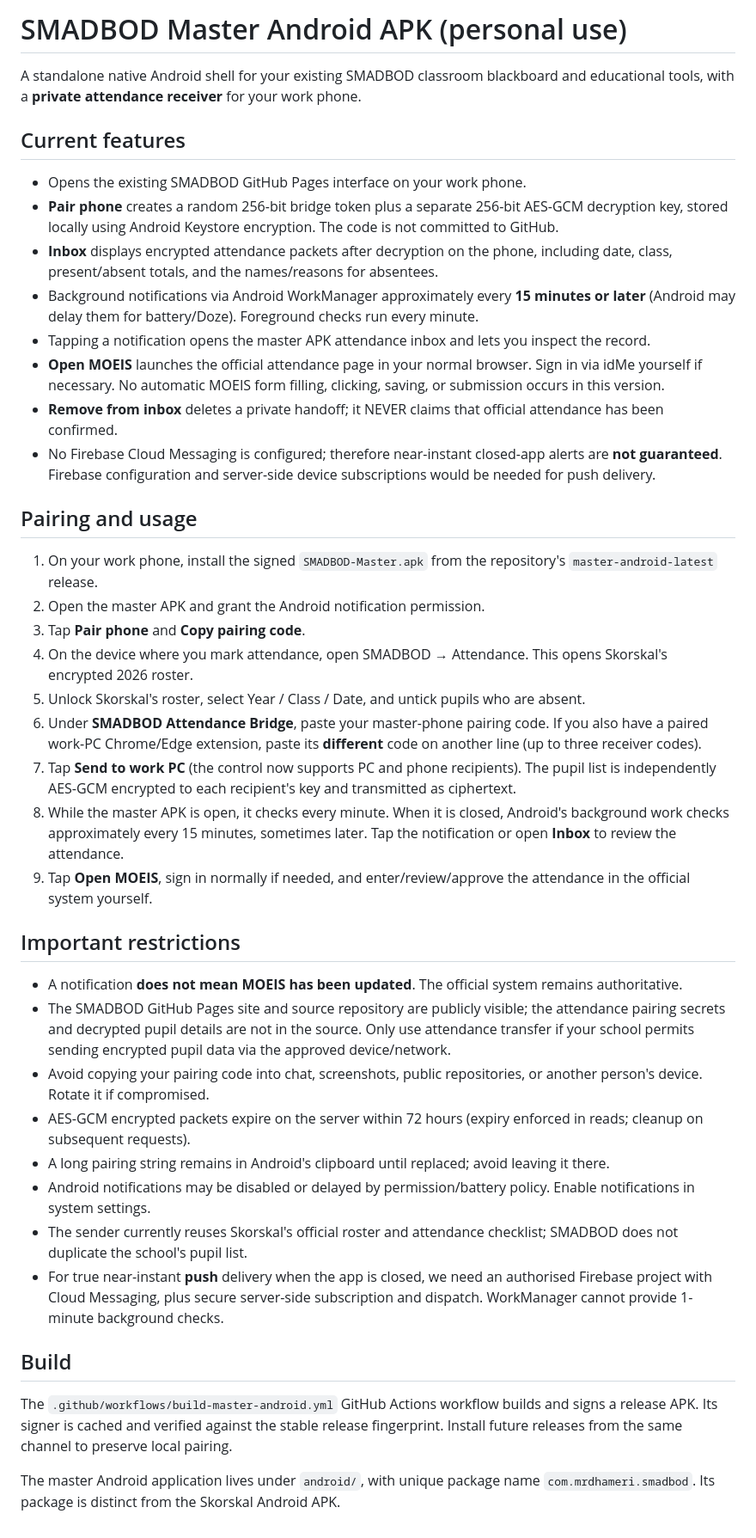
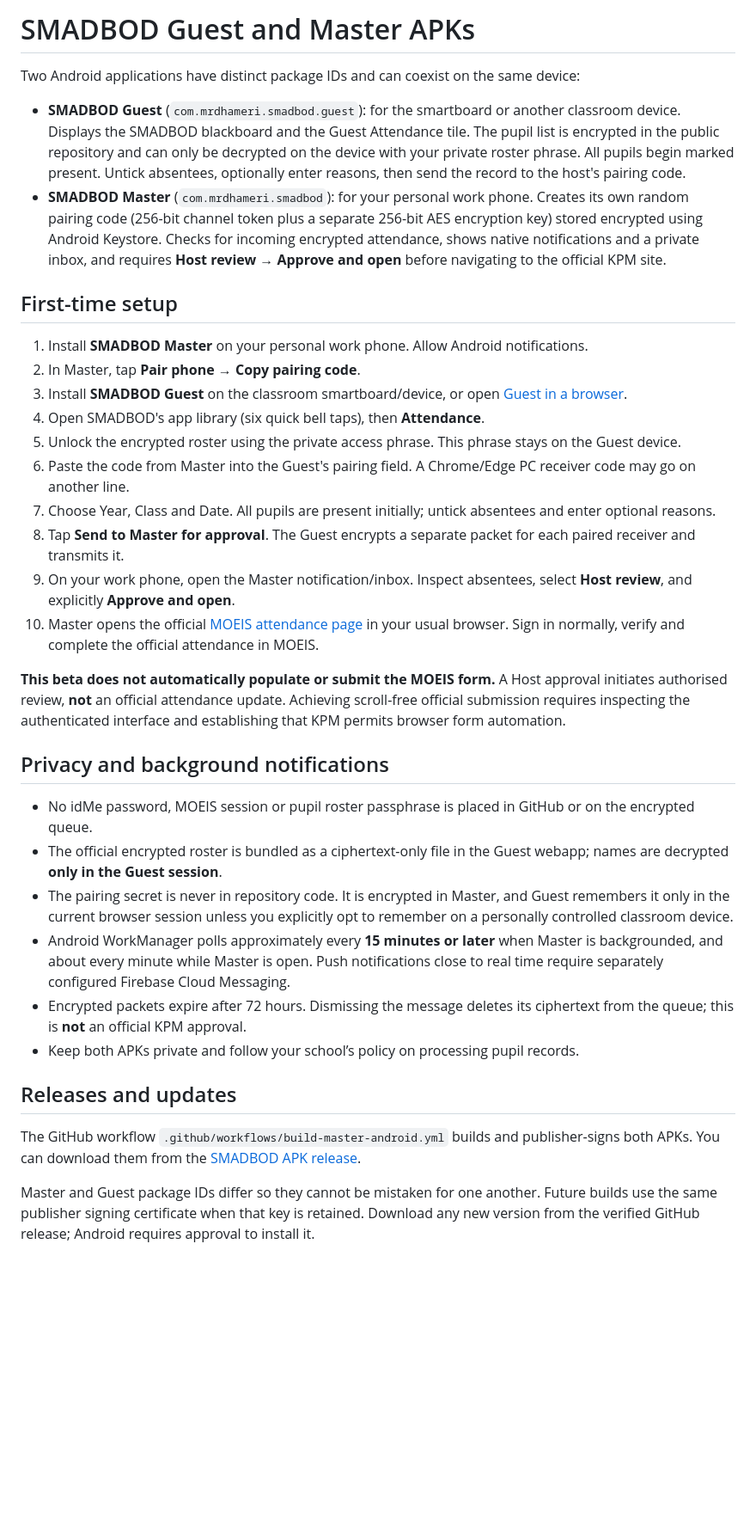
Before and after one commit to mohammaddhameri-blip/smadbod, a Markdown page: android/README.md, the part around the change. Shown at 86% size. GitHub-like rendering; blank space fills up the shorter version.

Commit message:
Explain separate SMADBOD Guest and Master APKs and explicit host review

```diff
--- a/android/README.md
+++ b/android/README.md
@@ -1,43 +1,36 @@
-# SMADBOD Master Android APK (personal use)
+# SMADBOD Guest and Master APKs
 
-A standalone native Android shell for your existing SMADBOD classroom blackboard and educational tools, with a **private attendance receiver** for your work phone.
+Two Android applications have distinct package IDs and can coexist on the same device:
 
-## Current features
+- **SMADBOD Guest** (`com.mrdhameri.smadbod.guest`): for the smartboard or another classroom device. Displays the SMADBOD blackboard and the Guest Attendance tile. The pupil list is encrypted in the public repository and can only be decrypted on the device with your private roster phrase. All pupils begin marked present. Untick absentees, optionally enter reasons, then send the record to the host's pairing code.
+- **SMADBOD Master** (`com.mrdhameri.smadbod`): for your personal work phone. Creates its own random pairing code (256-bit channel token plus a separate 256-bit AES encryption key) stored encrypted using Android Keystore. Checks for incoming encrypted attendance, shows native notifications and a private inbox, and requires **Host review → Approve and open** before navigating to the official KPM site.
 
-- Opens the existing SMADBOD GitHub Pages interface on your work phone.
-- **Pair phone** creates a random 256-bit bridge token plus a separate 256-bit AES-GCM decryption key, stored locally using Android Keystore encryption. The code is not committed to GitHub.
-- **Inbox** displays encrypted attendance packets after decryption on the phone, including date, class, present/absent totals, and the names/reasons for absentees.
-- Background notifications via Android WorkManager approximately every **15 minutes or later** (Android may delay them for battery/Doze). Foreground checks run every minute.
-- Tapping a notification opens the master APK attendance inbox and lets you inspect the record.
-- **Open MOEIS** launches the official attendance page in your normal browser. Sign in via idMe yourself if necessary. No automatic MOEIS form filling, clicking, saving, or submission occurs in this version.
-- **Remove from inbox** deletes a private handoff; it NEVER claims that official attendance has been confirmed.
-- No Firebase Cloud Messaging is configured; therefore near-instant closed-app alerts are **not guaranteed**. Firebase configuration and server-side device subscriptions would be needed for push delivery.
+## First-time setup
 
-## Pairing and usage
+1. Install **SMADBOD Master** on your personal work phone. Allow Android notifications.
+2. In Master, tap **Pair phone → Copy pairing code**.
+3. Install **SMADBOD Guest** on the classroom smartboard/device, or open [Guest in a browser](https://mohammaddhameri-blip.github.io/smadbod/attendance/index.html).
+4. Open SMADBOD's app library (six quick bell taps), then **Attendance**.
+5. Unlock the encrypted roster using the private access phrase. This phrase stays on the Guest device.
+6. Paste the code from Master into the Guest's pairing field. A Chrome/Edge PC receiver code may go on another line.
+7. Choose Year, Class and Date. All pupils are present initially; untick absentees and enter optional reasons.
+8. Tap **Send to Master for approval**. The Guest encrypts a separate packet for each paired receiver and transmits it.
+9. On your work phone, open the Master notification/inbox. Inspect absentees, select **Host review**, and explicitly **Approve and open**.
+10. Master opens the official [MOEIS attendance page](https://moeispel.moe.gov.my/sahsiah/kehadiran/tabguru) in your usual browser. Sign in normally, verify and complete the official attendance in MOEIS.
 
-1. On your work phone, install the signed `SMADBOD-Master.apk` from the repository's `master-android-latest` release.
-2. Open the master APK and grant the Android notification permission.
-3. Tap **Pair phone** and **Copy pairing code**.
-4. On the device where you mark attendance, open SMADBOD → Attendance. This opens Skorskal's encrypted 2026 roster.
-5. Unlock Skorskal's roster, select Year / Class / Date, and untick pupils who are absent.
-6. Under **SMADBOD Attendance Bridge**, paste your master-phone pairing code. If you also have a paired work-PC Chrome/Edge extension, paste its **different** code on another line (up to three receiver codes).
-7. Tap **Send to work PC** (the control now supports PC and phone recipients). The pupil list is independently AES-GCM encrypted to each recipient's key and transmitted as ciphertext.
-8. While the master APK is open, it checks every minute. When it is closed, Android's background work checks approximately every 15 minutes, sometimes later. Tap the notification or open **Inbox** to review the attendance.
-9. Tap **Open MOEIS**, sign in normally if needed, and enter/review/approve the attendance in the official system yourself.
+**This beta does not automatically populate or submit the MOEIS form.** A Host approval initiates authorised review, **not** an official attendance update. Achieving scroll-free official submission requires inspecting the authenticated interface and establishing that KPM permits browser form automation.
 
-## Important restrictions
+## Privacy and background notifications
 
-- A notification **does not mean MOEIS has been updated**. The official system remains authoritative.
-- The SMADBOD GitHub Pages site and source repository are publicly visible; the attendance pairing secrets and decrypted pupil details are not in the source. Only use attendance transfer if your school permits sending encrypted pupil data via the approved device/network.
-- Avoid copying your pairing code into chat, screenshots, public repositories, or another person's device. Rotate it if compromised.
-- AES-GCM encrypted packets expire on the server within 72 hours (expiry enforced in reads; cleanup on subsequent requests).
-- A long pairing string remains in Android's clipboard until replaced; avoid leaving it there.
-- Android notifications may be disabled or delayed by permission/battery policy. Enable notifications in system settings.
-- The sender currently reuses Skorskal's official roster and attendance checklist; SMADBOD does not duplicate the school's pupil list.
-- For true near-instant **push** delivery when the app is closed, we need an authorised Firebase project with Cloud Messaging, plus secure server-side subscription and dispatch. WorkManager cannot provide 1-minute background checks.
+- No idMe password, MOEIS session or pupil roster passphrase is placed in GitHub or on the encrypted queue.
+- The official encrypted roster is bundled as a ciphertext-only file in the Guest webapp; names are decrypted **only in the Guest session**.
+- The pairing secret is never in repository code. It is encrypted in Master, and Guest remembers it only in the current browser session unless you explicitly opt to remember on a personally controlled classroom device.
+- Android WorkManager polls approximately every **15 minutes or later** when Master is backgrounded, and about every minute while Master is open. Push notifications close to real time require separately configured Firebase Cloud Messaging.
+- Encrypted packets expire after 72 hours. Dismissing the message deletes its ciphertext from the queue; this is **not** an official KPM approval.
+- Keep both APKs private and follow your school’s policy on processing pupil records.
 
-## Build
+## Releases and updates
 
-The `.github/workflows/build-master-android.yml` GitHub Actions workflow builds and signs a release APK. Its signer is cached and verified against the stable release fingerprint. Install future releases from the same channel to preserve local pairing.
+The GitHub workflow `.github/workflows/build-master-android.yml` builds and publisher-signs both APKs. You can download them from the [SMADBOD APK release](https://github.com/mohammaddhameri-blip/smadbod/releases/tag/master-android-latest).
 
-The master Android application lives under `android/`, with unique package name `com.mrdhameri.smadbod`. Its package is distinct from the Skorskal Android APK.
+Master and Guest package IDs differ so they cannot be mistaken for one another. Future builds use the same publisher signing certificate when that key is retained. Download any new version from the verified GitHub release; Android requires approval to install it.
```
